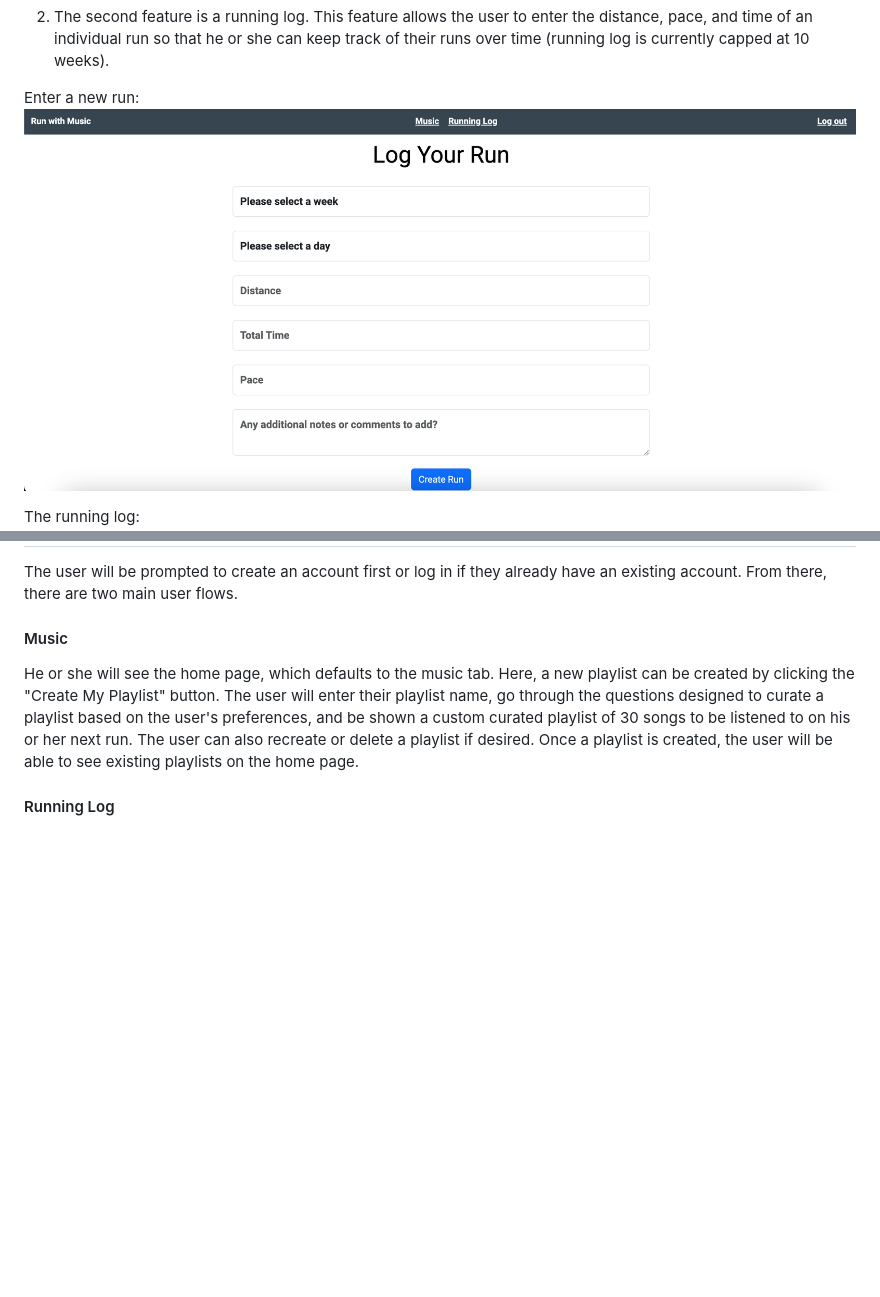
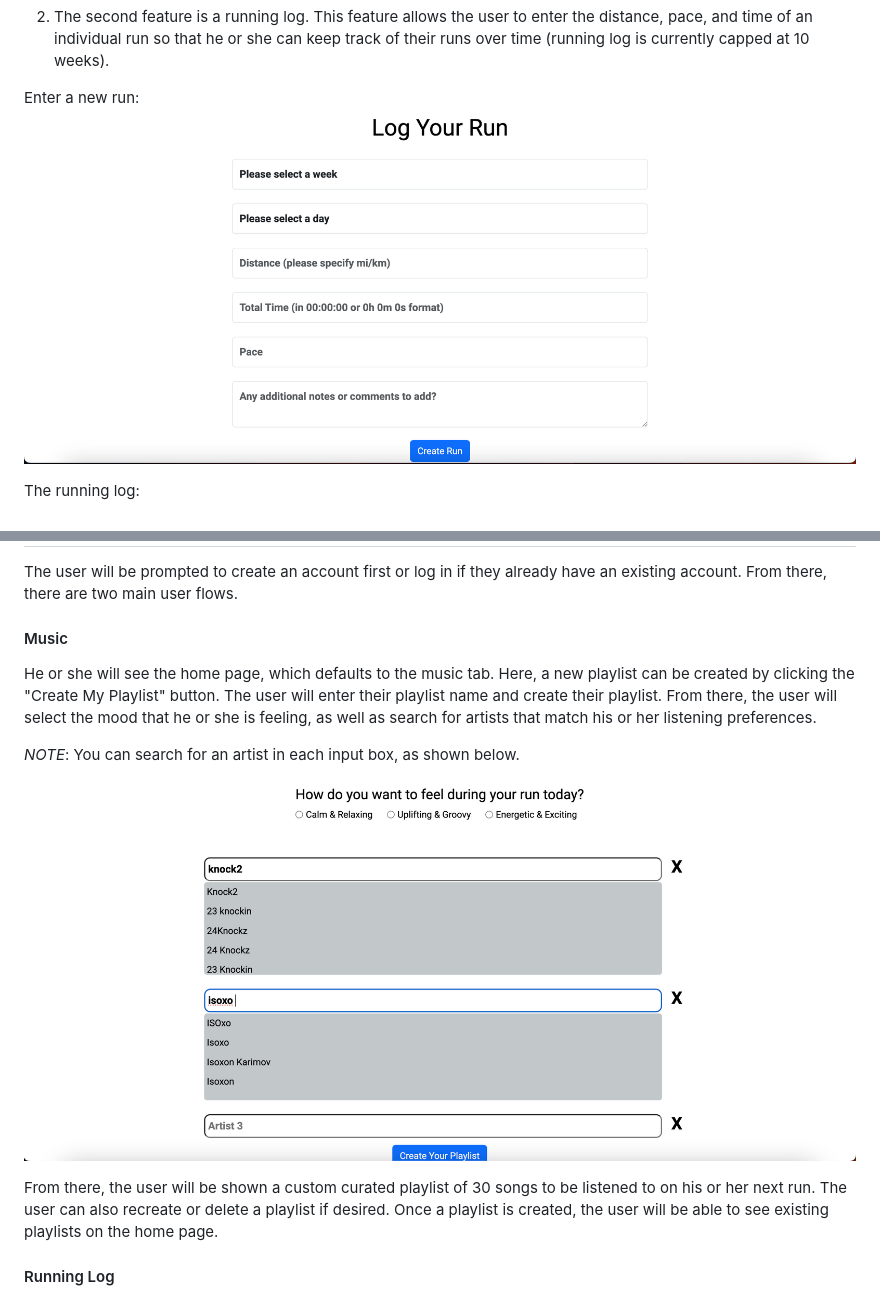
Before and after one commit to jonscon/Running-With-Music, a Markdown page: README.md, 2 parts joined by grey strips. Drawn GitHub-style; pictures changed too: readme-images/multiple-search.png (added), readme-images/new-run.png; blank space fills up the shorter version.

Commit message:
made changes based on feedback

```diff
--- a/README.md
+++ b/README.md
@@ -27,7 +56,13 @@ The running log:
 The user will be prompted to create an account first or log in if they already have an existing account. From there, there are two main user flows.
 
 #### Music
-He or she will see the home page, which defaults to the music tab. Here, a new playlist can be created by clicking the "Create My Playlist" button. The user will enter their playlist name, go through the questions designed to curate a playlist based on the user's preferences, and be shown a custom curated playlist of 30 songs to be listened to on his or her next run. The user can also recreate or delete a playlist if desired. Once a playlist is created, the user will be able to see existing playlists on the home page.
+He or she will see the home page, which defaults to the music tab. Here, a new playlist can be created by clicking the "Create My Playlist" button. The user will enter their playlist name and create their playlist. From there, the user will select the mood that he or she is feeling, as well as search for artists that match his or her listening preferences.
+
+*NOTE*: You can search for an artist in each input box, as shown below.
+
+![alt text](/readme-images/multiple-search.png)
+
+From there, the user will be shown a custom curated playlist of 30 songs to be listened to on his or her next run. The user can also recreate or delete a playlist if desired. Once a playlist is created, the user will be able to see existing playlists on the home page.
 
 #### Running Log
 The user can also go to the "Running Log" tab, where the user's runs will be displayed in the form of a running log. Creating a new run will prompt the user with the week, day, distance, time, pace, and additional notes of the run. Once runs have been added, the user can filter the running log view based on the week. The user can also delete a run if desired.
```
Also changed, not shown: other parts of README.md (+30 -1 lines), readme-images/prompts.png, readme-images/search.png (added), 8 other files.
